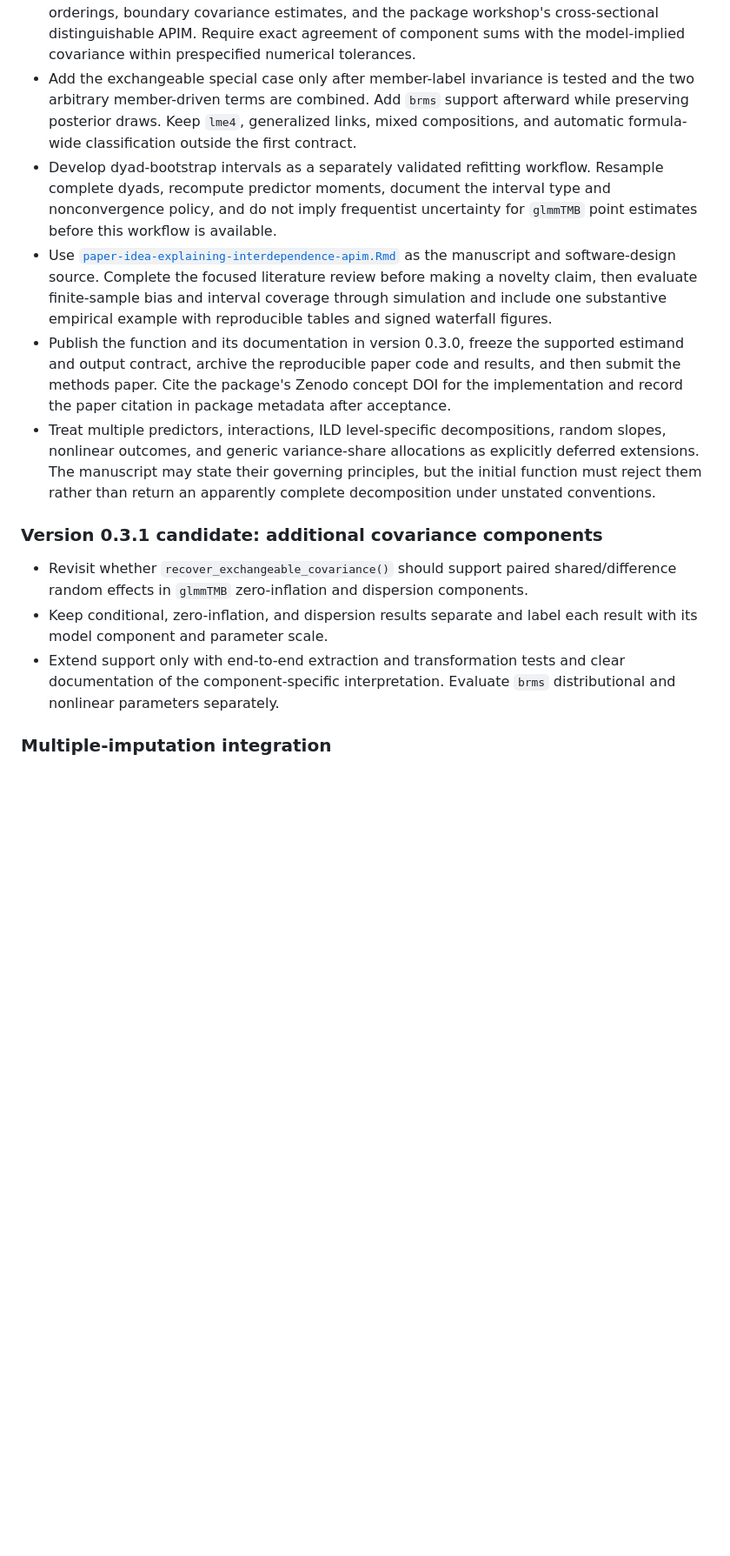
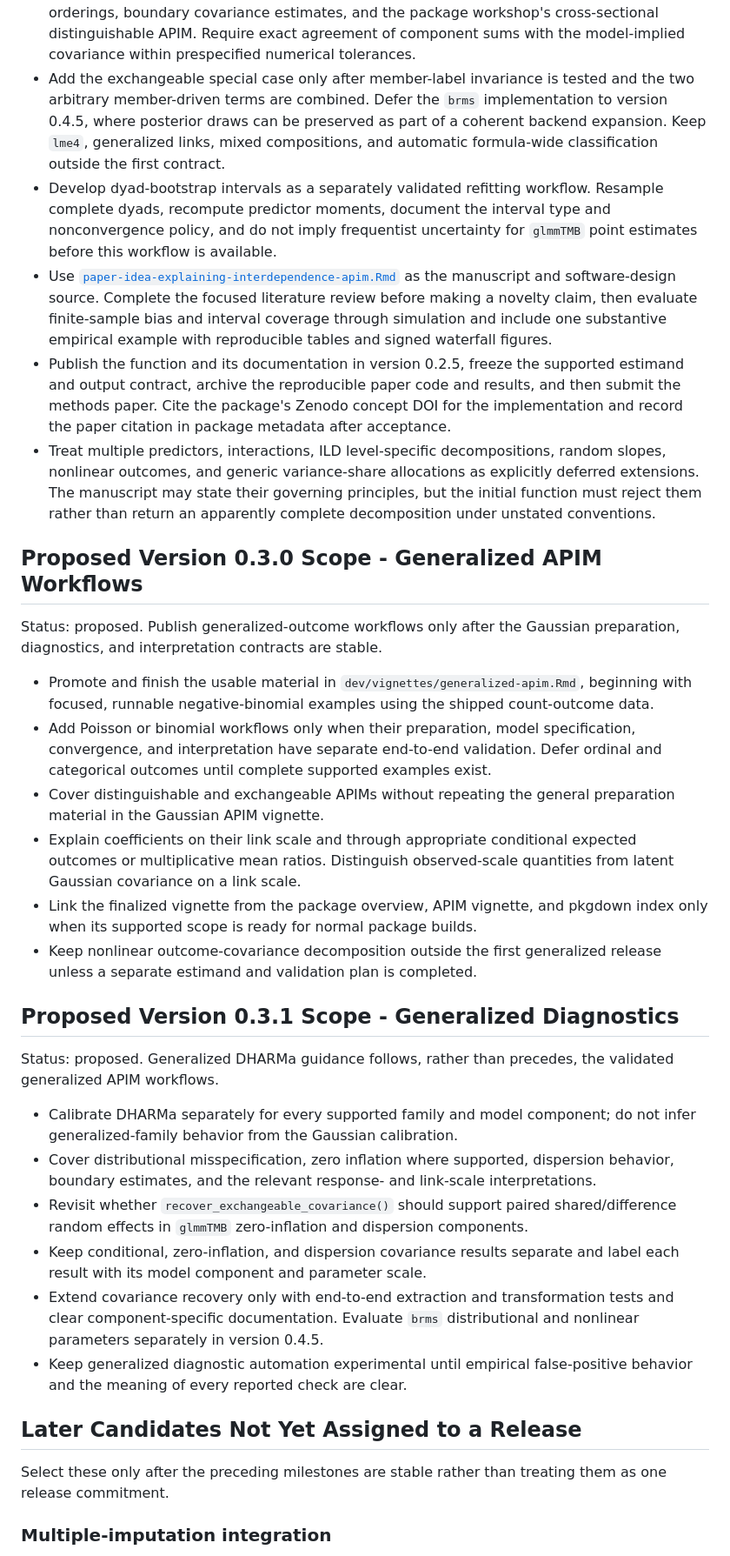
Before and after one commit to Pascal-Kueng/dyadMLM, a Markdown page: dev/roadmap.md, the part around one of its changes. Shown at 87% size. GitHub-like rendering; blank space fills up the shorter version.

Commit message:
Update staged development roadmap

```diff
--- a/dev/roadmap.md
+++ b/dev/roadmap.md
@@ -924,10 +889,11 @@ accepted rather than treating every item below as one release commitment.
   agreement of component sums with the model-implied covariance within
   prespecified numerical tolerances.
 - Add the exchangeable special case only after member-label invariance is tested
-  and the two arbitrary member-driven terms are combined. Add `brms` support
-  afterward while preserving posterior draws. Keep `lme4`, generalized links,
-  mixed compositions, and automatic formula-wide classification outside the
-  first contract.
+  and the two arbitrary member-driven terms are combined. Defer the `brms`
+  implementation to version 0.4.5, where posterior draws can be preserved as
+  part of a coherent backend expansion. Keep `lme4`, generalized links, mixed
+  compositions, and automatic formula-wide classification outside the first
+  contract.
 - Develop dyad-bootstrap intervals as a separately validated refitting workflow.
   Resample complete dyads, recompute predictor moments, document the interval
   type and nonconvergence policy, and do not imply frequentist uncertainty for
@@ -938,7 +904,7 @@ accepted rather than treating every item below as one release commitment.
   review before making a novelty claim, then evaluate finite-sample bias and
   interval coverage through simulation and include one substantive empirical
   example with reproducible tables and signed waterfall figures.
-- Publish the function and its documentation in version 0.3.0, freeze the
+- Publish the function and its documentation in version 0.2.5, freeze the
   supported estimand and output contract, archive the reproducible paper code
   and results, and then submit the methods paper. Cite the package's Zenodo
   concept DOI for the implementation and record the paper citation in package
@@ -949,16 +915,53 @@ accepted rather than treating every item below as one release commitment.
   principles, but the initial function must reject them rather than return an
   apparently complete decomposition under unstated conventions.
 
-### Version 0.3.1 candidate: additional covariance components
+## Proposed Version 0.3.0 Scope - Generalized APIM Workflows
 
+Status: proposed. Publish generalized-outcome workflows only after the Gaussian
+preparation, diagnostics, and interpretation contracts are stable.
+
+- Promote and finish the usable material in
+  `dev/vignettes/generalized-apim.Rmd`, beginning with focused, runnable
+  negative-binomial examples using the shipped count-outcome data.
+- Add Poisson or binomial workflows only when their preparation, model
+  specification, convergence, and interpretation have separate end-to-end
+  validation. Defer ordinal and categorical outcomes until complete supported
+  examples exist.
+- Cover distinguishable and exchangeable APIMs without repeating the general
+  preparation material in the Gaussian APIM vignette.
+- Explain coefficients on their link scale and through appropriate conditional
+  expected outcomes or multiplicative mean ratios. Distinguish observed-scale
+  quantities from latent Gaussian covariance on a link scale.
+- Link the finalized vignette from the package overview, APIM vignette, and
+  pkgdown index only when its supported scope is ready for normal package builds.
+- Keep nonlinear outcome-covariance decomposition outside the first generalized
+  release unless a separate estimand and validation plan is completed.
+
+## Proposed Version 0.3.1 Scope - Generalized Diagnostics
+
+Status: proposed. Generalized DHARMa guidance follows, rather than precedes, the
+validated generalized APIM workflows.
+
+- Calibrate DHARMa separately for every supported family and model component;
+  do not infer generalized-family behavior from the Gaussian calibration.
+- Cover distributional misspecification, zero inflation where supported,
+  dispersion behavior, boundary estimates, and the relevant response- and
+  link-scale interpretations.
 - Revisit whether `recover_exchangeable_covariance()` should support paired
   shared/difference random effects in `glmmTMB` zero-inflation and dispersion
   components.
-- Keep conditional, zero-inflation, and dispersion results separate and label
-  each result with its model component and parameter scale.
-- Extend support only with end-to-end extraction and transformation tests and
-  clear documentation of the component-specific interpretation. Evaluate
-  `brms` distributional and nonlinear parameters separately.
+- Keep conditional, zero-inflation, and dispersion covariance results separate
+  and label each result with its model component and parameter scale.
+- Extend covariance recovery only with end-to-end extraction and transformation
+  tests and clear component-specific documentation. Evaluate `brms`
+  distributional and nonlinear parameters separately in version 0.4.5.
+- Keep generalized diagnostic automation experimental until empirical
+  false-positive behavior and the meaning of every reported check are clear.
+
+## Later Candidates Not Yet Assigned to a Release
+
+Select these only after the preceding milestones are stable rather than treating
+them as one release commitment.
 
 ### Multiple-imputation integration
 
```
Also changed, not shown: other parts of dev/roadmap.md (+143 -149 lines).
